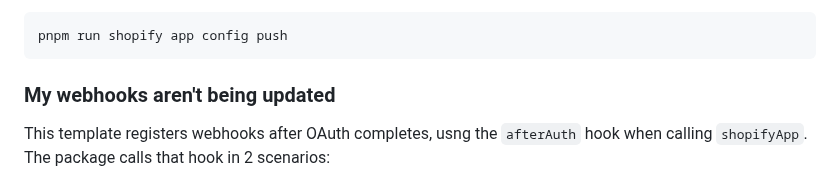
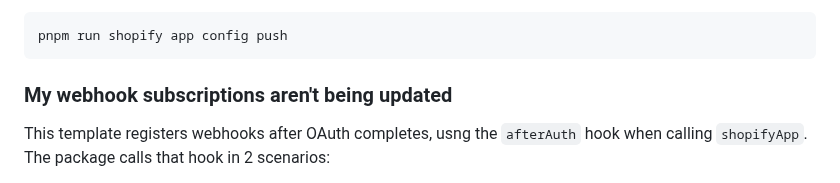
Before and after one commit to Shopify/shopify-app-template-remix, a Markdown page: README.md, the part around the change. GitHub-like rendering.

Commit message:
Update README.md
Co-authored-by: Liz Kenyon <lizkenyon07@gmail.com>

````diff
--- a/README.md
+++ b/README.md
@@ -198,7 +198,7 @@ Using pnpm:
 pnpm run shopify app config push
 ```
 
-### My webhooks aren't being updated
+### My webhook subscriptions aren't being updated
 
 This template registers webhooks after OAuth completes, usng the `afterAuth` hook when calling `shopifyApp`.
 The package calls that hook in 2 scenarios:
````
